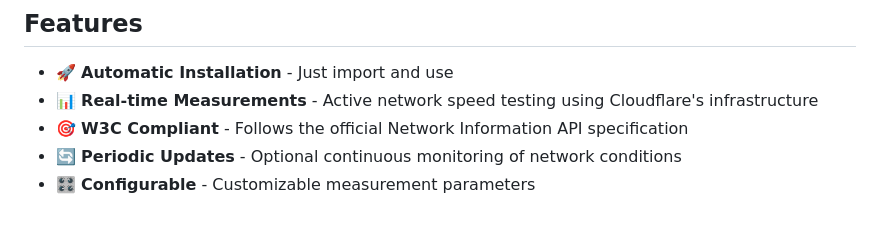
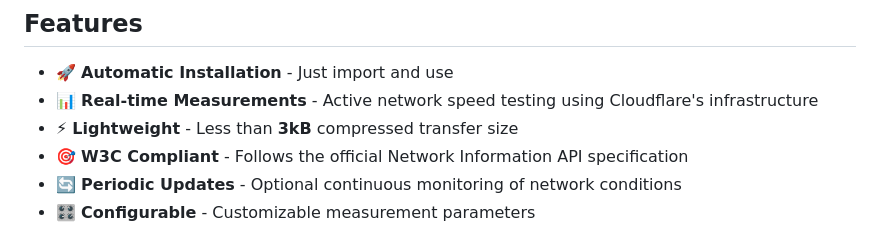
Before and after one commit to esroyo/network-information-api-polyfill, a Markdown page: README.md, the part around the change. Drawn GitHub-style.

Commit message:
chore: update README with transfer size

```diff
--- a/README.md
+++ b/README.md
@@ -14,6 +14,7 @@ not available.
 - 🚀 **Automatic Installation** - Just import and use
 - 📊 **Real-time Measurements** - Active network speed testing using
   Cloudflare's infrastructure
+- ⚡ **Lightweight** - Less than **3kB** compressed transfer size
 - 🎯 **W3C Compliant** - Follows the official Network Information API
   specification
 - 🔄 **Periodic Updates** - Optional continuous monitoring of network conditions
```
